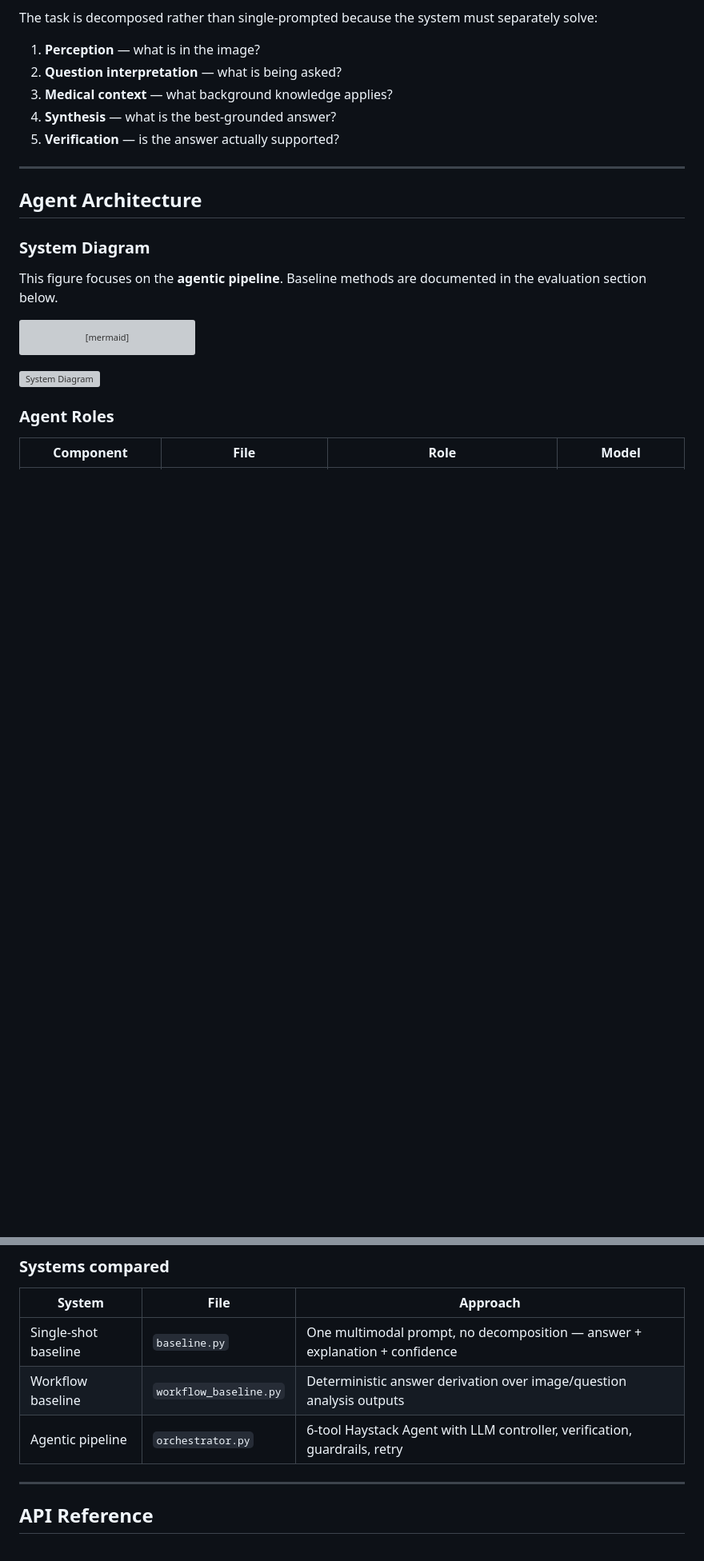
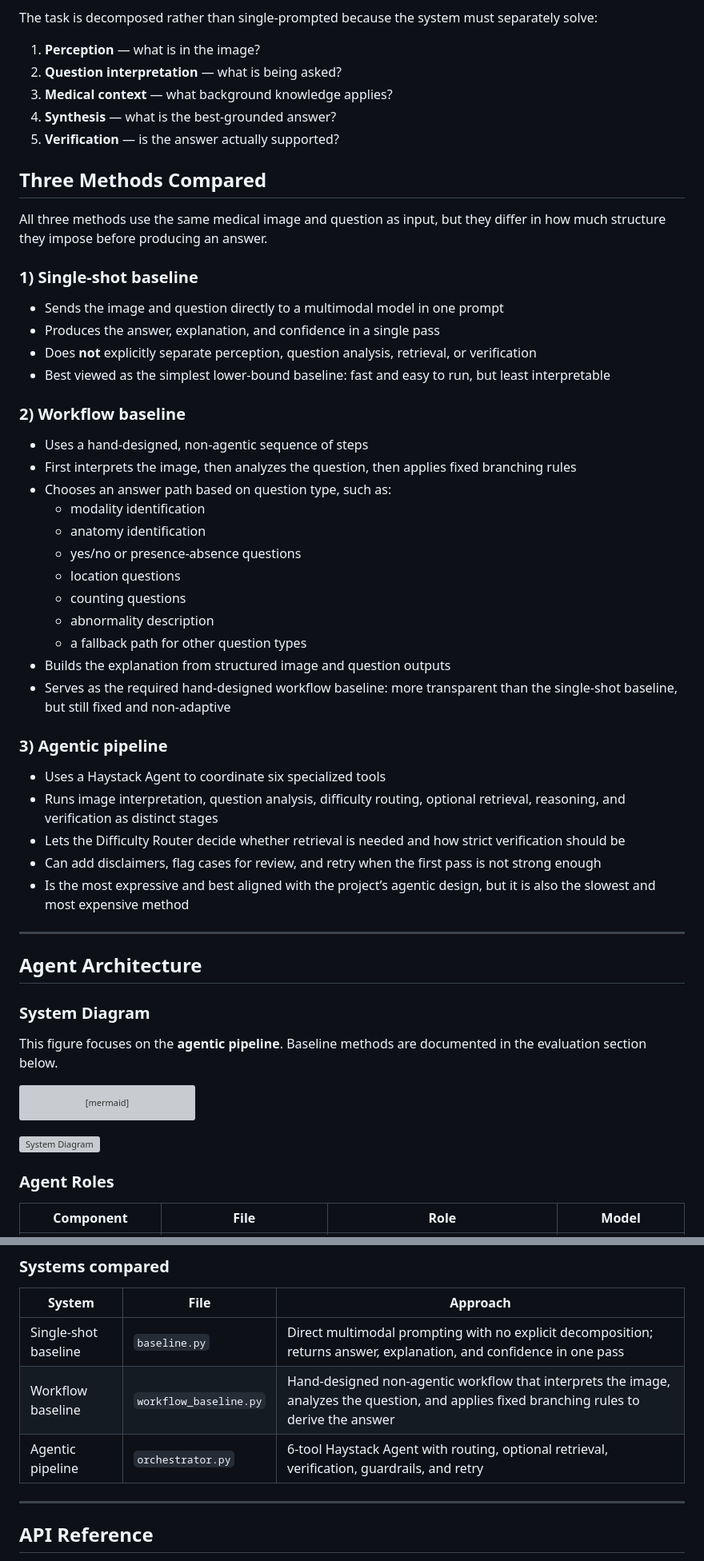
Before and after one commit to clarence-ck/med-vqa-rad-agentic, a Markdown page: README.md, 2 parts joined by grey strips. Shown at 80% size. Drawn GitHub-style; blank space fills up the shorter version; grey boxes are pictures that could not be loaded.

Commit message:
refactor: expand README with detailed comparison of single-shot, workflow, and agentic methods and clarify system approach descriptions

```diff
--- a/README.md
+++ b/README.md
@@ -37,6 +37,40 @@ The task is decomposed rather than single-prompted because the system must separ
 3. **Medical context** — what background knowledge applies?
 4. **Synthesis** — what is the best-grounded answer?
 5. **Verification** — is the answer actually supported?
+
+## Three Methods Compared
+
+All three methods use the same medical image and question as input, but they differ in how much structure they impose before producing an answer.
+
+### 1) Single-shot baseline
+
+- Sends the image and question directly to a multimodal model in one prompt
+- Produces the answer, explanation, and confidence in a single pass
+- Does **not** explicitly separate perception, question analysis, retrieval, or verification
+- Best viewed as the simplest lower-bound baseline: fast and easy to run, but least interpretable
+
+### 2) Workflow baseline
+
+- Uses a hand-designed, non-agentic sequence of steps
+- First interprets the image, then analyzes the question, then applies fixed branching rules
+- Chooses an answer path based on question type, such as:
+  - modality identification
+  - anatomy identification
+  - yes/no or presence-absence questions
+  - location questions
+  - counting questions
+  - abnormality description
+  - a fallback path for other question types
+- Builds the explanation from structured image and question outputs
+- Serves as the required hand-designed workflow baseline: more transparent than the single-shot baseline, but still fixed and non-adaptive
+
+### 3) Agentic pipeline
+
+- Uses a Haystack Agent to coordinate six specialized tools
+- Runs image interpretation, question analysis, difficulty routing, optional retrieval, reasoning, and verification as distinct stages
+- Lets the Difficulty Router decide whether retrieval is needed and how strict verification should be
+- Can add disclaimers, flag cases for review, and retry when the first pass is not strong enough
+- Is the most expressive and best aligned with the project’s agentic design, but it is also the slowest and most expensive method
 
 ---
 
@@ -354,9 +388,9 @@ The Guardrail combines `verification_status` + `failure_categories` to produce 5
 ### Systems compared
 | System | File | Approach |
 |---|---|---|
-| Single-shot baseline | `baseline.py` | One multimodal prompt, no decomposition — answer + explanation + confidence |
-| Workflow baseline | `workflow_baseline.py` | Deterministic answer derivation over image/question analysis outputs |
-| Agentic pipeline | `orchestrator.py` | 6-tool Haystack Agent with LLM controller, verification, guardrails, retry |
+| Single-shot baseline | `baseline.py` | Direct multimodal prompting with no explicit decomposition; returns answer, explanation, and confidence in one pass |
+| Workflow baseline | `workflow_baseline.py` | Hand-designed non-agentic workflow that interprets the image, analyzes the question, and applies fixed branching rules to derive the answer |
+| Agentic pipeline | `orchestrator.py` | 6-tool Haystack Agent with routing, optional retrieval, verification, guardrails, and retry |
 
 ---
 
```
